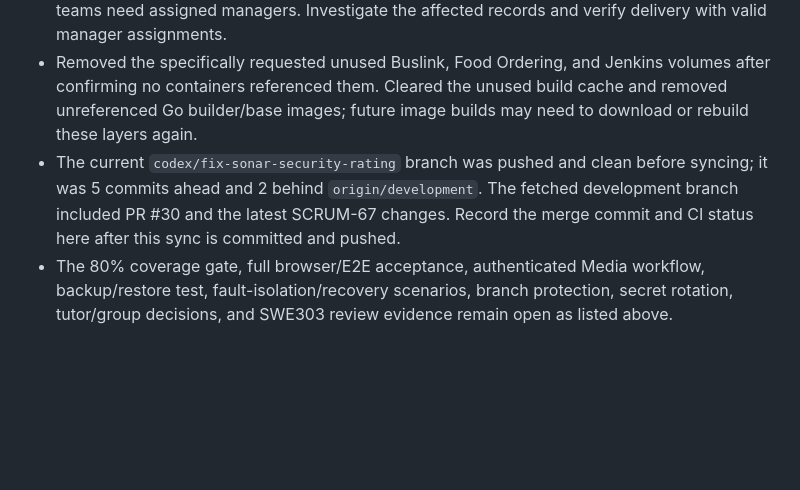
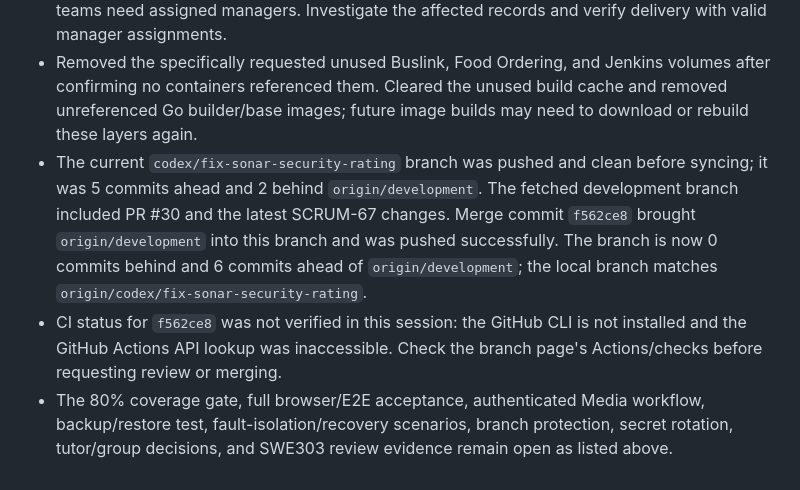
Before and after one commit to Norbu-d/Druk_League_Final_project, a Markdown page: progress.md, the part around the change. Drawn GitHub-style; blank space fills up the shorter version.

Commit message:
docs: record development sync and handoff

```diff
--- a/progress.md
+++ b/progress.md
@@ -721,5 +721,6 @@ Whenever a Jira story is completed, add a dated entry here with its key, impleme
 - The service image build completed after the network changed. `docker compose up -d` then started 26 long-running containers; PostgreSQL and NATS reported healthy, and `http://127.0.0.1:4173` returned HTTP 200. A read-only PostgreSQL check found 8 public tables, 1 user, 13 teams, 2 tournaments, and 78 matches. This is startup/data verification, not full browser or E2E acceptance.
 - Notification logs reported MatchFinalized events dead-lettered because both participating teams need assigned managers. Investigate the affected records and verify delivery with valid manager assignments.
 - Removed the specifically requested unused Buslink, Food Ordering, and Jenkins volumes after confirming no containers referenced them. Cleared the unused build cache and removed unreferenced Go builder/base images; future image builds may need to download or rebuild these layers again.
-- The current `codex/fix-sonar-security-rating` branch was pushed and clean before syncing; it was 5 commits ahead and 2 behind `origin/development`. The fetched development branch included PR #30 and the latest SCRUM-67 changes. Record the merge commit and CI status here after this sync is committed and pushed.
+- The current `codex/fix-sonar-security-rating` branch was pushed and clean before syncing; it was 5 commits ahead and 2 behind `origin/development`. The fetched development branch included PR #30 and the latest SCRUM-67 changes. Merge commit `f562ce8` brought `origin/development` into this branch and was pushed successfully. The branch is now 0 commits behind and 6 commits ahead of `origin/development`; the local branch matches `origin/codex/fix-sonar-security-rating`.
+- CI status for `f562ce8` was not verified in this session: the GitHub CLI is not installed and the GitHub Actions API lookup was inaccessible. Check the branch page's Actions/checks before requesting review or merging.
 - The 80% coverage gate, full browser/E2E acceptance, authenticated Media workflow, backup/restore test, fault-isolation/recovery scenarios, branch protection, secret rotation, tutor/group decisions, and SWE303 review evidence remain open as listed above.
```
